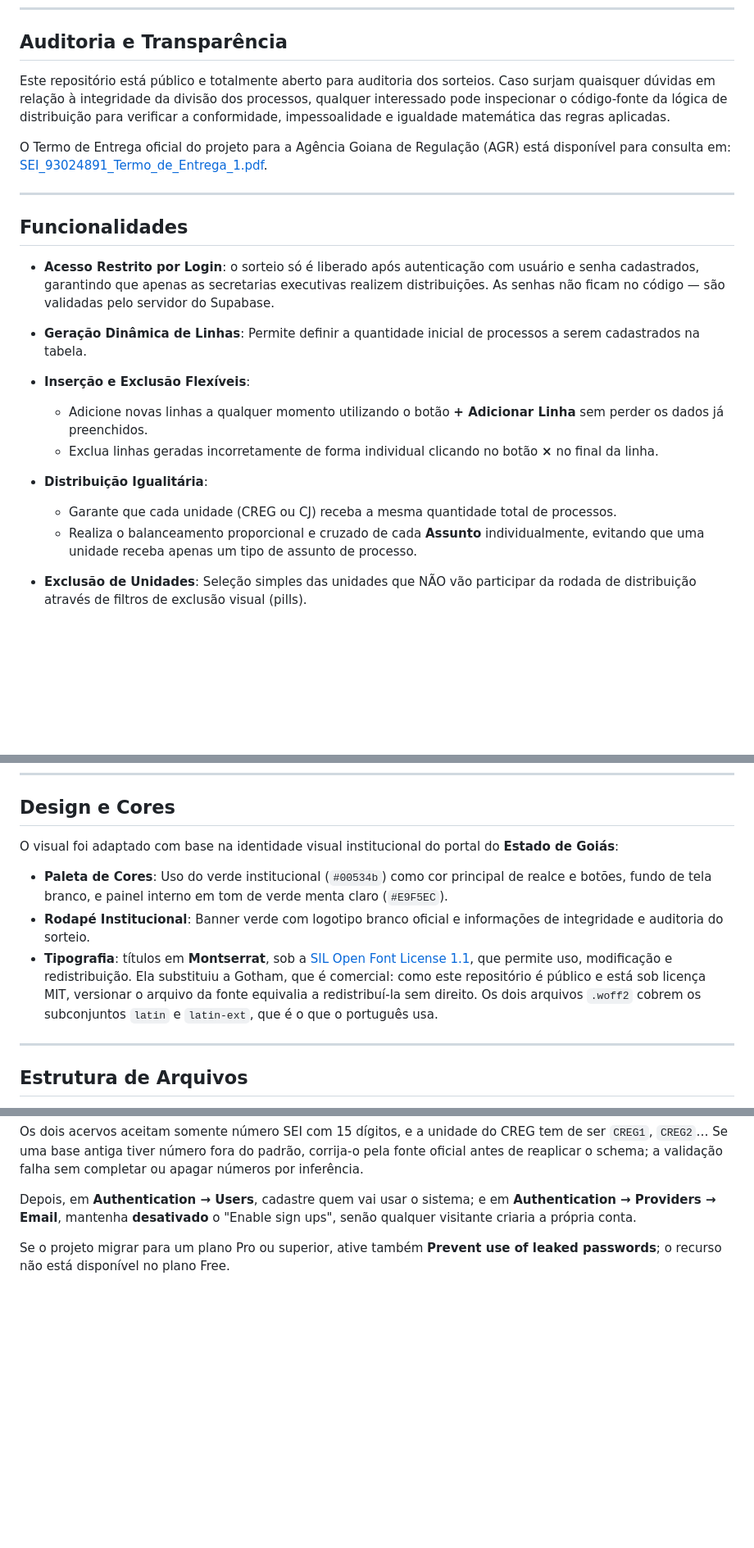
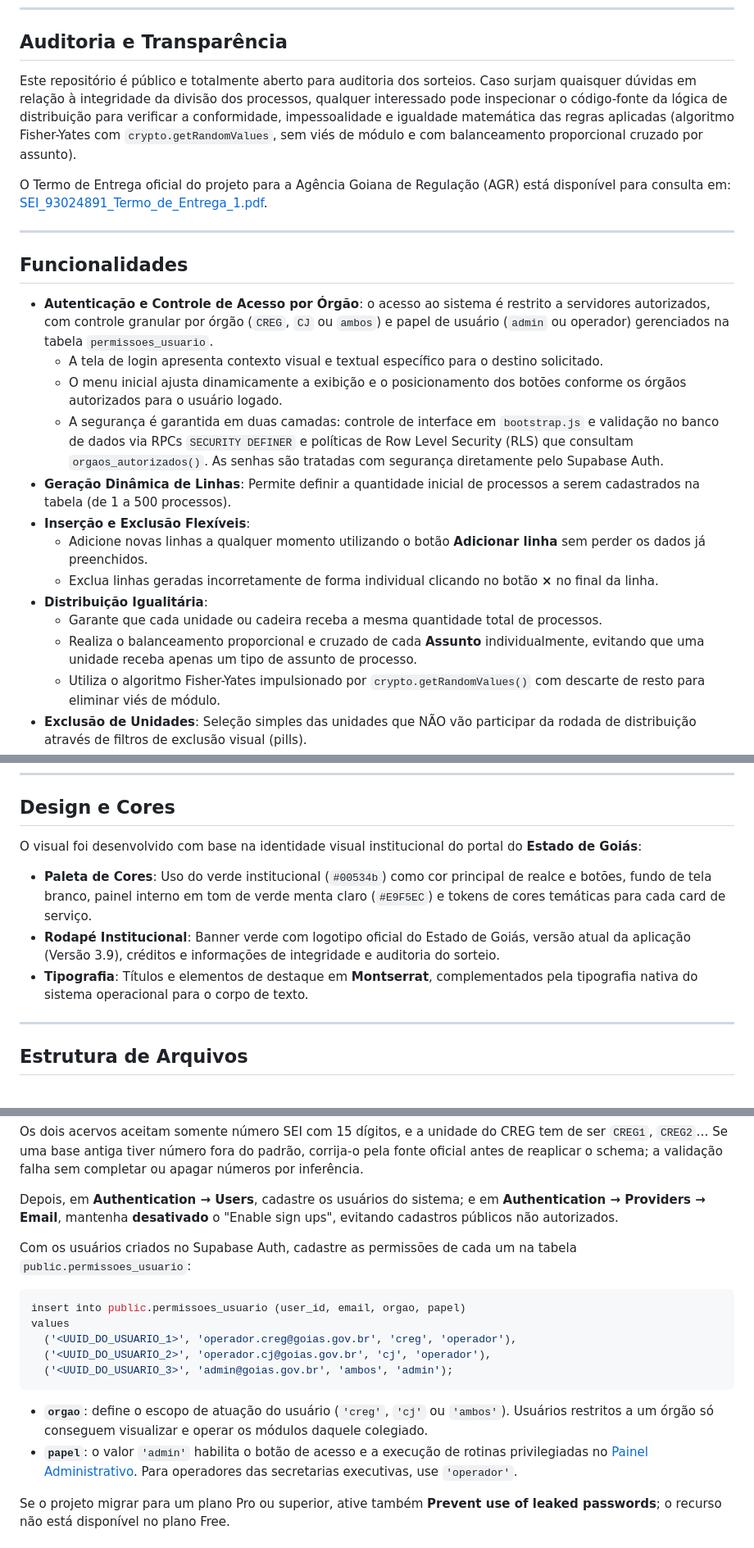
Before and after one commit to thelustosa/sorteio-sei, a Markdown page: README.md, 3 parts joined by grey strips. Shown at 82% size. Drawn GitHub-style; blank space fills up the shorter version.

````diff
--- a/README.md
+++ b/README.md
@@ -16,7 +18,7 @@ Acesse a aplicação online em: [https://thelustosa.github.io/sorteio-sei/](http
 
 ## Auditoria e Transparência
 
-Este repositório está público e totalmente aberto para auditoria dos sorteios. Caso surjam quaisquer dúvidas em relação à integridade da divisão dos processos, qualquer interessado pode inspecionar o código-fonte da lógica de distribuição para verificar a conformidade, impessoalidade e igualdade matemática das regras aplicadas.
+Este repositório é público e totalmente aberto para auditoria dos sorteios. Caso surjam quaisquer dúvidas em relação à integridade da divisão dos processos, qualquer interessado pode inspecionar o código-fonte da lógica de distribuição para verificar a conformidade, impessoalidade e igualdade matemática das regras aplicadas (algoritmo Fisher-Yates com `crypto.getRandomValues`, sem viés de módulo e com balanceamento proporcional cruzado por assunto).
 
 O Termo de Entrega oficial do projeto para a Agência Goiana de Regulação (AGR) está disponível para consulta em: [SEI_93024891_Termo_de_Entrega_1.pdf](documentos/SEI_93024891_Termo_de_Entrega_1.pdf).
 
@@ -24,12 +26,16 @@ O Termo de Entrega oficial do projeto para a Agência Goiana de Regulação (AGR
 
 ## Funcionalidades
 
-- **Acesso Restrito por Login**: o sorteio só é liberado após autenticação com usuário e senha cadastrados, garantindo que apenas as secretarias executivas realizem distribuições. As senhas não ficam no código — são validadas pelo servidor do Supabase.
-- **Geração Dinâmica de Linhas**: Permite definir a quantidade inicial de processos a serem cadastrados na tabela.
+- **Autenticação e Controle de Acesso por Órgão**: o acesso ao sistema é restrito a servidores autorizados, com controle granular por órgão (`CREG`, `CJ` ou `ambos`) e papel de usuário (`admin` ou operador) gerenciados na tabela `permissoes_usuario`.
+  - A tela de login apresenta contexto visual e textual específico para o destino solicitado.
+  - O menu inicial ajusta dinamicamente a exibição e o posicionamento dos botões conforme os órgãos autorizados para o usuário logado.
+  - A segurança é garantida em duas camadas: controle de interface em `bootstrap.js` e validação no banco de dados via RPCs `SECURITY DEFINER` e políticas de Row Level Security (RLS) que consultam `orgaos_autorizados()`. As senhas são tratadas com segurança diretamente pelo Supabase Auth.
+- **Geração Dinâmica de Linhas**: Permite definir a quantidade inicial de processos a serem cadastrados na tabela (de 1 a 500 processos).
 - **Inserção e Exclusão Flexíveis**:
-  - Adicione novas linhas a qualquer momento utilizando o botão **+ Adicionar Linha** sem perder os dados já preenchidos.
+  - Adicione novas linhas a qualquer momento utilizando o botão **Adicionar linha** sem perder os dados já preenchidos.
   - Exclua linhas geradas incorretamente de forma individual clicando no botão **×** no final da linha.
 - **Distribuição Igualitária**:
-  - Garante que cada unidade (CREG ou CJ) receba a mesma quantidade total de processos.
+  - Garante que cada unidade ou cadeira receba a mesma quantidade total de processos.
   - Realiza o balanceamento proporcional e cruzado de cada **Assunto** individualmente, evitando que uma unidade receba apenas um tipo de assunto de processo.
+  - Utiliza o algoritmo Fisher-Yates impulsionado por `crypto.getRandomValues()` com descarte de resto para eliminar viés de módulo.
 - **Exclusão de Unidades**: Seleção simples das unidades que NÃO vão participar da rodada de distribuição através de filtros de exclusão visual (pills).
@@ -66,10 +69,10 @@ O Termo de Entrega oficial do projeto para a Agência Goiana de Regulação (AGR
 
 ## Design e Cores
 
-O visual foi adaptado com base na identidade visual institucional do portal do **Estado de Goiás**:
-- **Paleta de Cores**: Uso do verde institucional (`#00534b`) como cor principal de realce e botões, fundo de tela branco, e painel interno em tom de verde menta claro (`#E9F5EC`).
-- **Rodapé Institucional**: Banner verde com logotipo branco oficial e informações de integridade e auditoria do sorteio.
-- **Tipografia**: títulos em **Montserrat**, sob a [SIL Open Font License 1.1](assets/fonts/OFL.txt), que permite uso, modificação e redistribuição. Ela substituiu a Gotham, que é comercial: como este repositório é público e está sob licença MIT, versionar o arquivo da fonte equivalia a redistribuí-la sem direito. Os dois arquivos `.woff2` cobrem os subconjuntos `latin` e `latin-ext`, que é o que o português usa.
+O visual foi desenvolvido com base na identidade visual institucional do portal do **Estado de Goiás**:
+- **Paleta de Cores**: Uso do verde institucional (`#00534b`) como cor principal de realce e botões, fundo de tela branco, painel interno em tom de verde menta claro (`#E9F5EC`) e tokens de cores temáticas para cada card de serviço.
+- **Rodapé Institucional**: Banner verde com logotipo oficial do Estado de Goiás, versão atual da aplicação (Versão 3.9), créditos e informações de integridade e auditoria do sorteio.
+- **Tipografia**: Títulos e elementos de destaque em **Montserrat**, complementados pela tipografia nativa do sistema operacional para o corpo de texto.
 
 ---
 
@@ -213,7 +217,20 @@ tem de ser `CREG1`, `CREG2`… Se uma base antiga tiver número fora do padrão,
 corrija-o pela fonte oficial antes de reaplicar o schema; a validação falha sem
 completar ou apagar números por inferência.
 
-Depois, em **Authentication → Users**, cadastre quem vai usar o sistema; e em **Authentication → Providers → Email**, mantenha **desativado** o "Enable sign ups", senão qualquer visitante criaria a própria conta.
+Depois, em **Authentication → Users**, cadastre os usuários do sistema; e em **Authentication → Providers → Email**, mantenha **desativado** o "Enable sign ups", evitando cadastros públicos não autorizados.
+
+Com os usuários criados no Supabase Auth, cadastre as permissões de cada um na tabela `public.permissoes_usuario`:
+
+```sql
+insert into public.permissoes_usuario (user_id, email, orgao, papel)
+values
+  ('<UUID_DO_USUARIO_1>', 'operador.creg@goias.gov.br', 'creg', 'operador'),
+  ('<UUID_DO_USUARIO_2>', 'operador.cj@goias.gov.br', 'cj', 'operador'),
+  ('<UUID_DO_USUARIO_3>', 'admin@goias.gov.br', 'ambos', 'admin');
+```
+
+- **`orgao`**: define o escopo de atuação do usuário (`'creg'`, `'cj'` ou `'ambos'`). Usuários restritos a um órgão só conseguem visualizar e operar os módulos daquele colegiado.
+- **`papel`**: o valor `'admin'` habilita o botão de acesso e a execução de rotinas privilegiadas no [Painel Administrativo](admin.html). Para operadores das secretarias executivas, use `'operador'`.
 
 Se o projeto migrar para um plano Pro ou superior, ative também **Prevent use
 of leaked passwords**; o recurso não está disponível no plano Free.
````
Also changed, not shown: other parts of README.md (+70 -54 lines).
